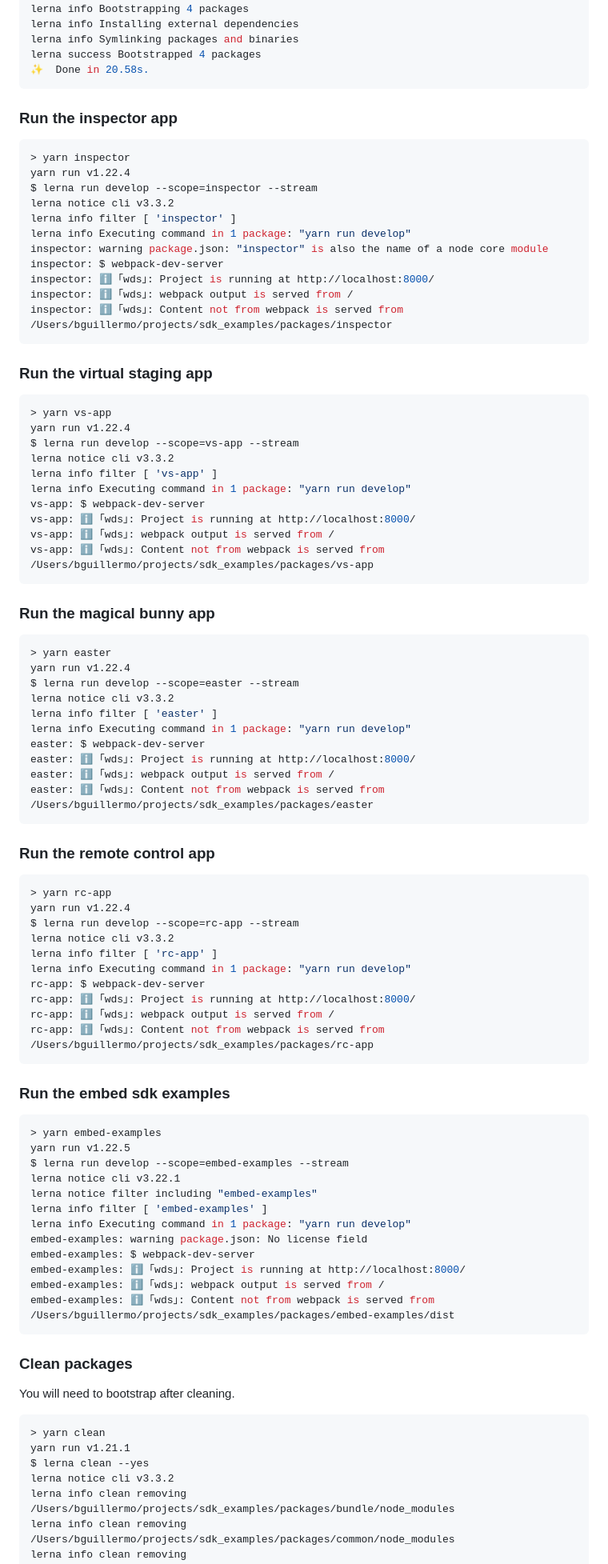
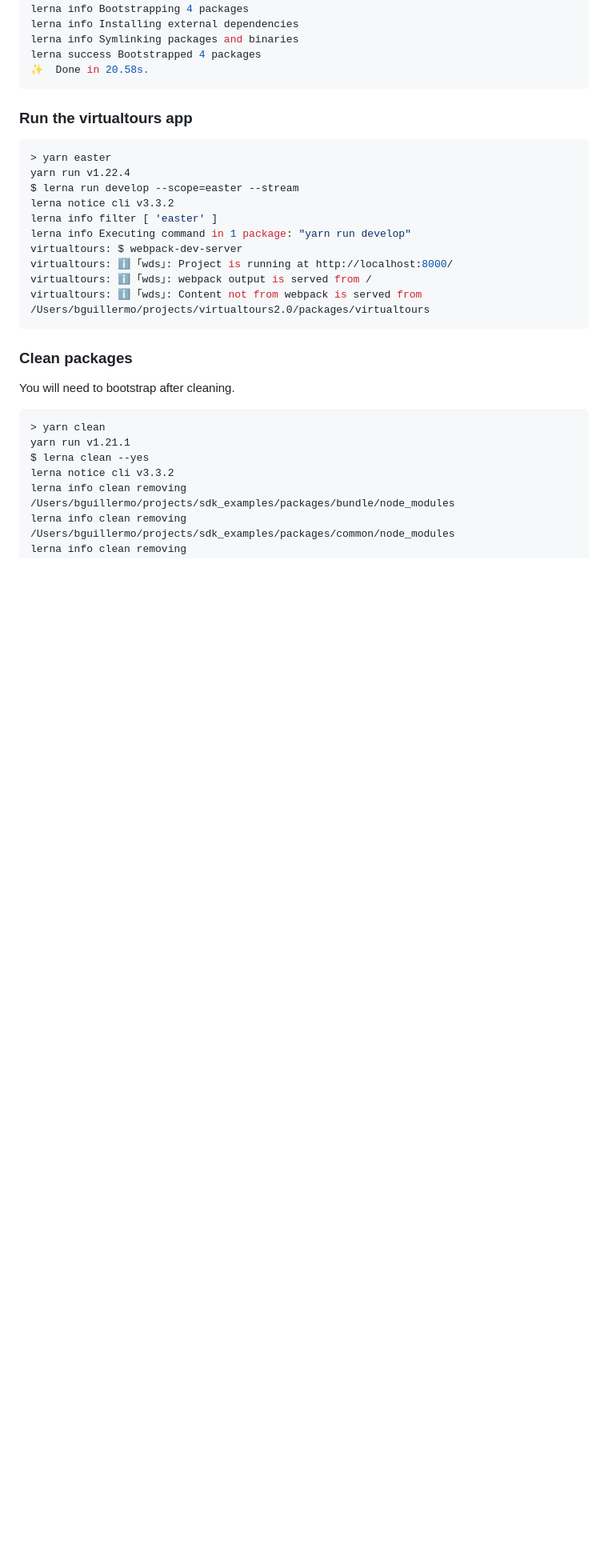
Before and after one commit to scuhci/virtualtours2.0, a Markdown page: README.md, the part around the change printed below. Shown: that part at 80% size. GitHub-like rendering; blank space fills up the shorter version.

````diff
--- a/README.md
+++ b/README.md
@@ -59,36 +52,9 @@ lerna success Bootstrapped 4 packages
 ✨  Done in 20.58s.
 ```
 
-### Run the inspector app
-```shell
-> yarn inspector
-yarn run v1.22.4
-$ lerna run develop --scope=inspector --stream
-lerna notice cli v3.3.2
-lerna info filter [ 'inspector' ]
-lerna info Executing command in 1 package: "yarn run develop"
-inspector: warning package.json: "inspector" is also the name of a node core module
-inspector: $ webpack-dev-server
-inspector: ℹ ｢wds｣: Project is running at http://localhost:8000/
-inspector: ℹ ｢wds｣: webpack output is served from /
-inspector: ℹ ｢wds｣: Content not from webpack is served from /Users/bguillermo/projects/sdk_examples/packages/inspector
-```
 
-### Run the virtual staging app
-```shell
-> yarn vs-app
-yarn run v1.22.4
-$ lerna run develop --scope=vs-app --stream
-lerna notice cli v3.3.2
-lerna info filter [ 'vs-app' ]
-lerna info Executing command in 1 package: "yarn run develop"
-vs-app: $ webpack-dev-server
-vs-app: ℹ ｢wds｣: Project is running at http://localhost:8000/
-vs-app: ℹ ｢wds｣: webpack output is served from /
-vs-app: ℹ ｢wds｣: Content not from webpack is served from /Users/bguillermo/projects/sdk_examples/packages/vs-app
-```
 
-### Run the magical bunny app
+### Run the virtualtours app
 ```shell
 > yarn easter
 yarn run v1.22.4
@@ -96,41 +62,12 @@ $ lerna run develop --scope=easter --stream
 lerna notice cli v3.3.2
 lerna info filter [ 'easter' ]
 lerna info Executing command in 1 package: "yarn run develop"
-easter: $ webpack-dev-server
-easter: ℹ ｢wds｣: Project is running at http://localhost:8000/
-easter: ℹ ｢wds｣: webpack output is served from /
-easter: ℹ ｢wds｣: Content not from webpack is served from /Users/bguillermo/projects/sdk_examples/packages/easter
+virtualtours: $ webpack-dev-server
+virtualtours: ℹ ｢wds｣: Project is running at http://localhost:8000/
+virtualtours: ℹ ｢wds｣: webpack output is served from /
+virtualtours: ℹ ｢wds｣: Content not from webpack is served from /Users/bguillermo/projects/virtualtours2.0/packages/virtualtours
 ```
 
-### Run the remote control app
-```shell
-> yarn rc-app
-yarn run v1.22.4
-$ lerna run develop --scope=rc-app --stream
-lerna notice cli v3.3.2
-lerna info filter [ 'rc-app' ]
-lerna info Executing command in 1 package: "yarn run develop"
-rc-app: $ webpack-dev-server
-rc-app: ℹ ｢wds｣: Project is running at http://localhost:8000/
-rc-app: ℹ ｢wds｣: webpack output is served from /
-rc-app: ℹ ｢wds｣: Content not from webpack is served from /Users/bguillermo/projects/sdk_examples/packages/rc-app
-```
-
-### Run the embed sdk examples
-```shell
-> yarn embed-examples
-yarn run v1.22.5
-$ lerna run develop --scope=embed-examples --stream
-lerna notice cli v3.22.1
-lerna notice filter including "embed-examples"
-lerna info filter [ 'embed-examples' ]
-lerna info Executing command in 1 package: "yarn run develop"
-embed-examples: warning package.json: No license field
-embed-examples: $ webpack-dev-server
-embed-examples: ℹ ｢wds｣: Project is running at http://localhost:8000/
-embed-examples: ℹ ｢wds｣: webpack output is served from /
-embed-examples: ℹ ｢wds｣: Content not from webpack is served from /Users/bguillermo/projects/sdk_examples/packages/embed-examples/dist
-```
 
 ### Clean packages
 You will need to bootstrap after cleaning.
````
Also changed, not shown: other parts of README.md (+12 -26 lines).
